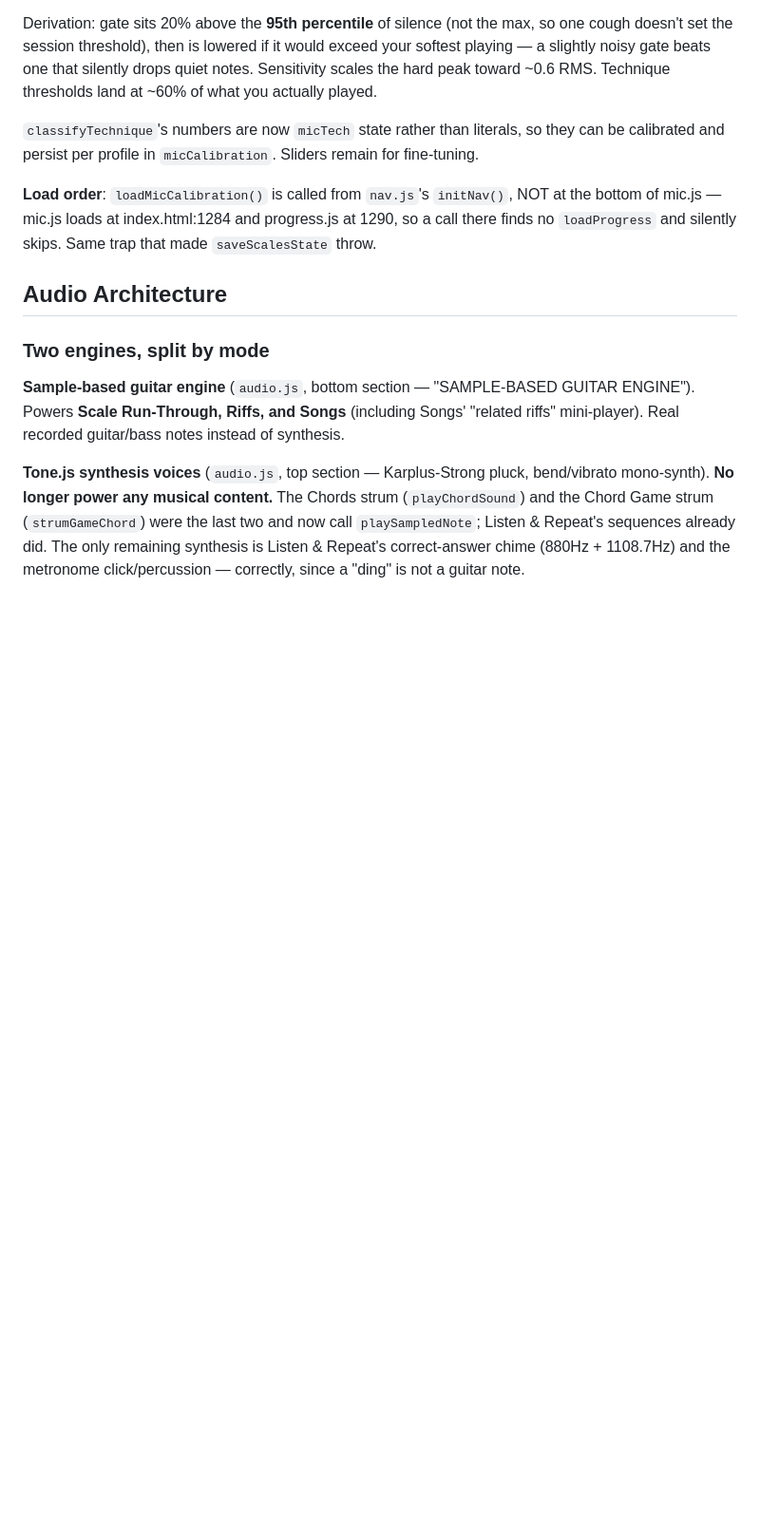
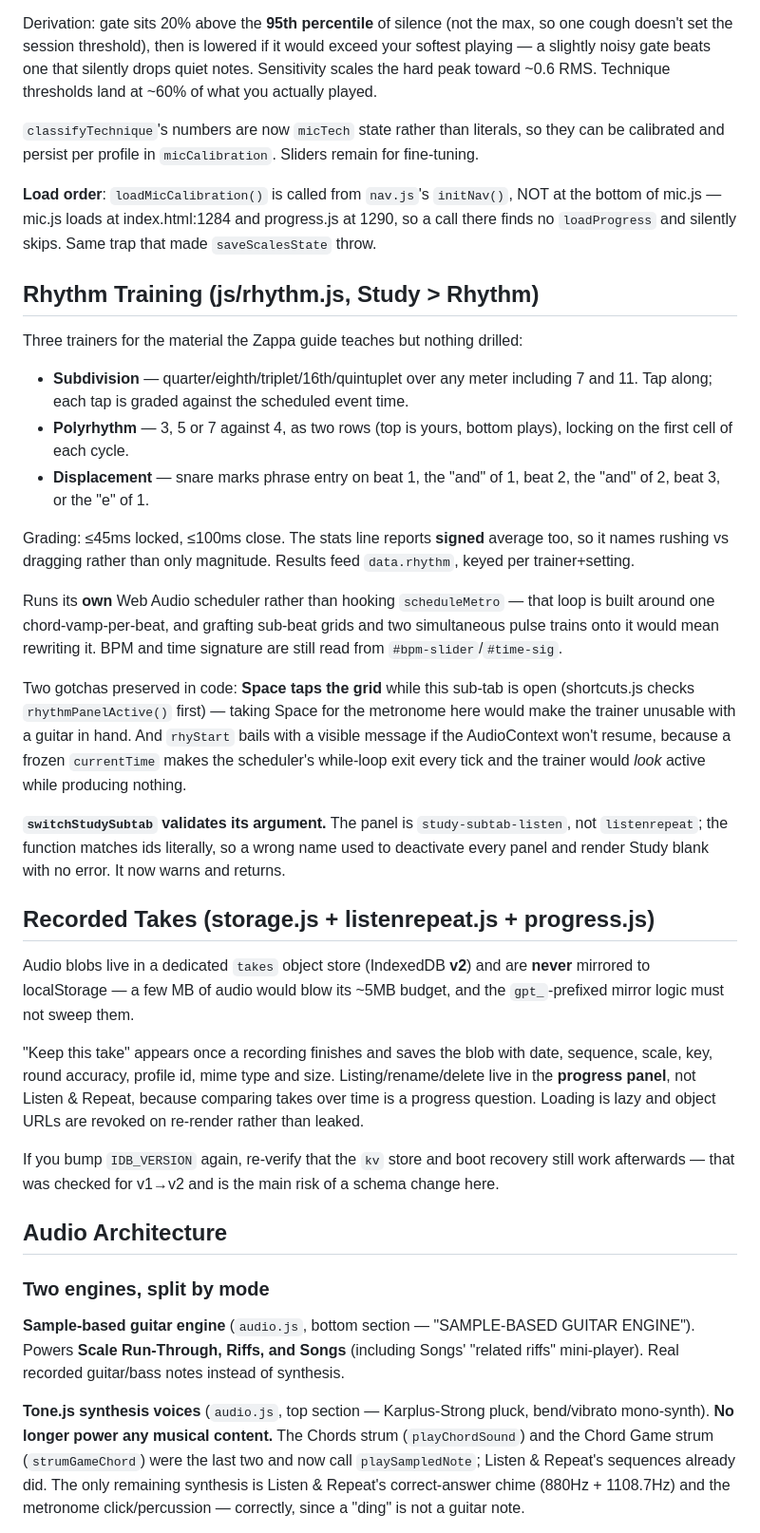
Before and after one commit to Qshup/guitar-practice-tool, a Markdown page: CLAUDE.md, the part around the change. Shown at 95% size. GitHub-like rendering; blank space fills up the shorter version.

Commit message:
docs: rhythm training and recorded takes
Co-Authored-By: Claude Opus 5 <noreply@anthropic.com>

```diff
--- a/CLAUDE.md
+++ b/CLAUDE.md
@@ -544,6 +544,55 @@ remain for fine-tuning.
 NOT at the bottom of mic.js — mic.js loads at index.html:1284 and progress.js
 at 1290, so a call there finds no `loadProgress` and silently skips. Same trap
 that made `saveScalesState` throw.
+
+## Rhythm Training (js/rhythm.js, Study > Rhythm)
+
+Three trainers for the material the Zappa guide teaches but nothing drilled:
+
+- **Subdivision** — quarter/eighth/triplet/16th/quintuplet over any meter
+  including 7 and 11. Tap along; each tap is graded against the scheduled
+  event time.
+- **Polyrhythm** — 3, 5 or 7 against 4, as two rows (top is yours, bottom
+  plays), locking on the first cell of each cycle.
+- **Displacement** — snare marks phrase entry on beat 1, the "and" of 1,
+  beat 2, the "and" of 2, beat 3, or the "e" of 1.
+
+Grading: ≤45ms locked, ≤100ms close. The stats line reports **signed** average
+too, so it names rushing vs dragging rather than only magnitude. Results feed
+`data.rhythm`, keyed per trainer+setting.
+
+Runs its **own** Web Audio scheduler rather than hooking `scheduleMetro` —
+that loop is built around one chord-vamp-per-beat, and grafting sub-beat grids
+and two simultaneous pulse trains onto it would mean rewriting it. BPM and
+time signature are still read from `#bpm-slider`/`#time-sig`.
+
+Two gotchas preserved in code: **Space taps the grid** while this sub-tab is
+open (shortcuts.js checks `rhythmPanelActive()` first) — taking Space for the
+metronome here would make the trainer unusable with a guitar in hand. And
+`rhyStart` bails with a visible message if the AudioContext won't resume,
+because a frozen `currentTime` makes the scheduler's while-loop exit every
+tick and the trainer would *look* active while producing nothing.
+
+**`switchStudySubtab` validates its argument.** The panel is
+`study-subtab-listen`, not `listenrepeat`; the function matches ids literally,
+so a wrong name used to deactivate every panel and render Study blank with no
+error. It now warns and returns.
+
+## Recorded Takes (storage.js + listenrepeat.js + progress.js)
+
+Audio blobs live in a dedicated `takes` object store (IndexedDB **v2**) and
+are **never** mirrored to localStorage — a few MB of audio would blow its
+~5MB budget, and the `gpt_`-prefixed mirror logic must not sweep them.
+
+"Keep this take" appears once a recording finishes and saves the blob with
+date, sequence, scale, key, round accuracy, profile id, mime type and size.
+Listing/rename/delete live in the **progress panel**, not Listen & Repeat,
+because comparing takes over time is a progress question. Loading is lazy and
+object URLs are revoked on re-render rather than leaked.
+
+If you bump `IDB_VERSION` again, re-verify that the `kv` store and boot
+recovery still work afterwards — that was checked for v1→v2 and is the main
+risk of a schema change here.
 
 ## Audio Architecture
 
```
